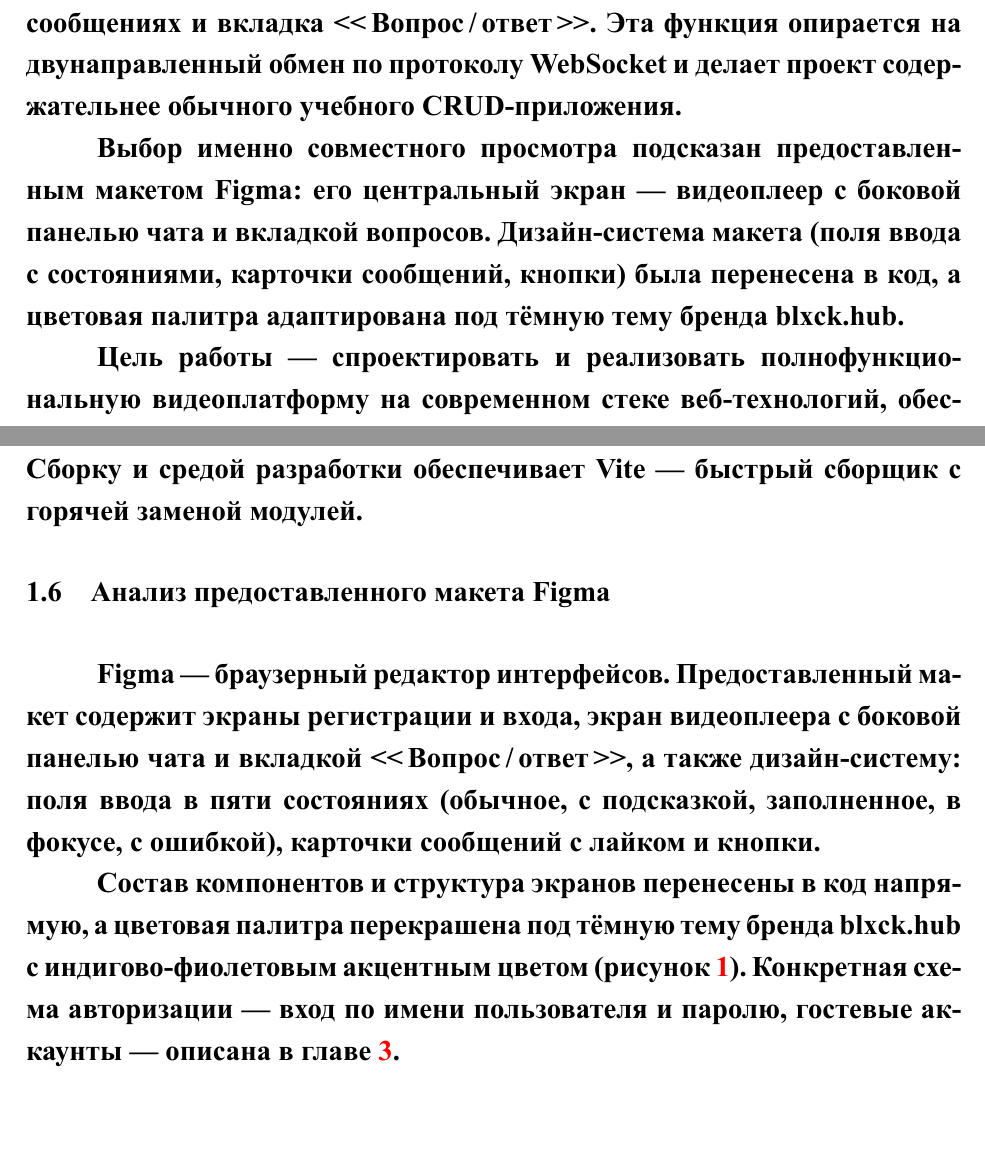
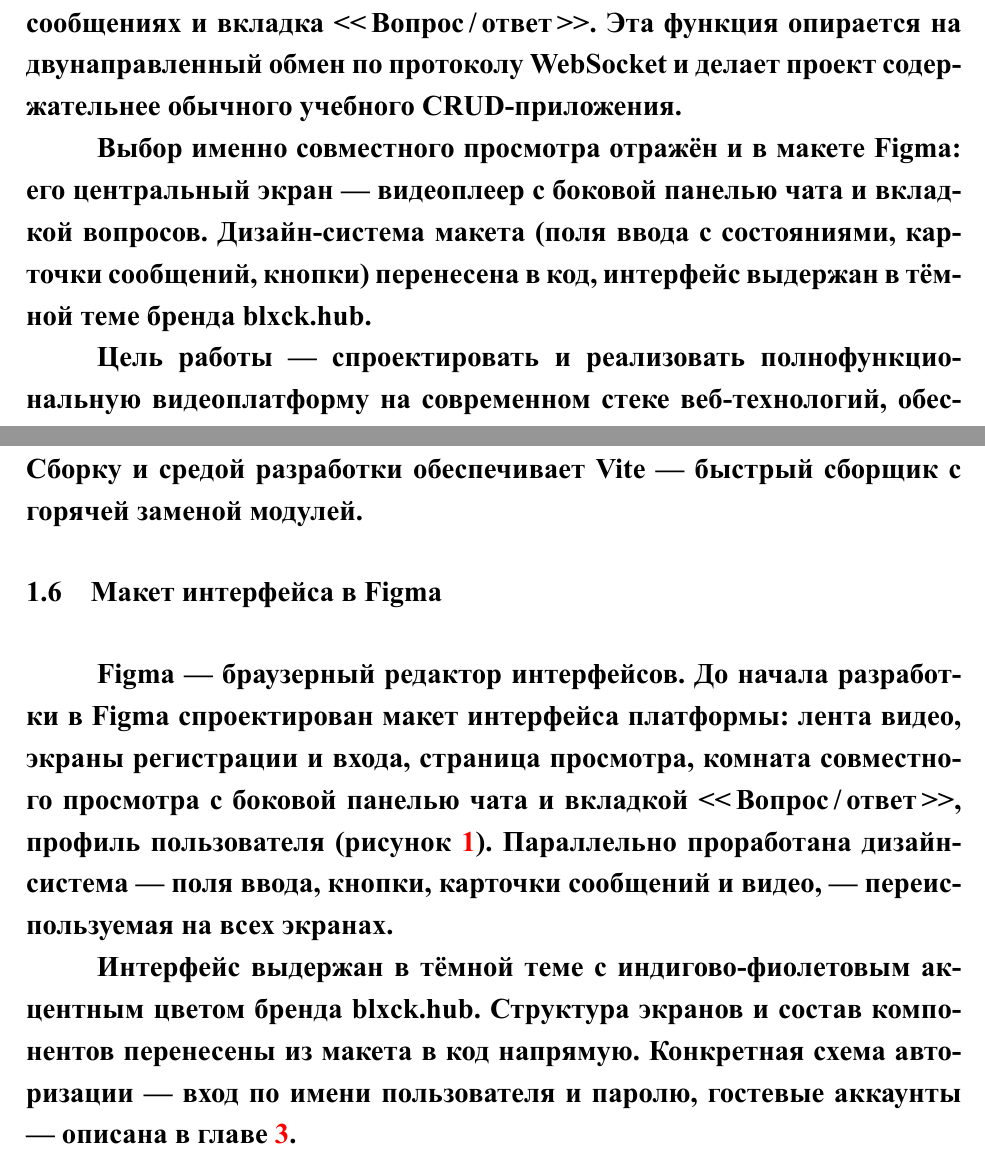
Before and after one commit to BLXCKBXXST/web-technologies-labs, a LaTeX book (RGZ/latex-report/main.tex, which reads RGZ/latex-report/parts/chap1.tex, RGZ/latex-report/parts/intro.tex): two parts of pages 3 and 7 of 23, joined at a grey line, cut so that both start at the same text. Compiled offline with XeLaTeX; a missing font is replaced by an installed copy or a similar font.

Commit message:
RGZ: use blxck.hub interface mockup as figure 1
Replace the YADRO reference montage with a 6-screen montage of the
blxck.hub mockup rendered from figma-mockup/. Update the chapter 1
section and the matching intro/conclusion mentions to describe the
interface as designed (not 'provided').

```diff
--- a/RGZ/latex-report/parts/chap1.tex
+++ b/RGZ/latex-report/parts/chap1.tex
@@ -93,19 +93,21 @@ seek принимаются только от ведущего. Текущая
 Сборку и средой разработки обеспечивает \textbf{Vite} — быстрый
 сборщик с горячей заменой модулей.
 
-\section{Анализ предоставленного макета Figma}
+\section{Макет интерфейса в Figma}
 
-\textbf{Figma} — браузерный редактор интерфейсов. Предоставленный
-макет содержит экраны регистрации и входа, экран видеоплеера с боковой
-панелью чата и вкладкой <<\,Вопрос\,/\,ответ\,>>, а также
-дизайн-систему: поля ввода в пяти состояниях (обычное, с подсказкой,
-заполненное, в фокусе, с ошибкой), карточки сообщений с лайком и кнопки.
+\textbf{Figma} — браузерный редактор интерфейсов. До начала разработки
+в Figma спроектирован макет интерфейса платформы: лента видео, экраны
+регистрации и входа, страница просмотра, комната совместного просмотра
+с боковой панелью чата и вкладкой <<\,Вопрос\,/\,ответ\,>>, профиль
+пользователя (рисунок~\ref{fig:figma}). Параллельно проработана
+дизайн-система — поля ввода, кнопки, карточки сообщений и видео, —
+переиспользуемая на всех экранах.
 
-Состав компонентов и структура экранов перенесены в код напрямую, а
-цветовая палитра перекрашена под тёмную тему бренда blxck.hub с
-индигово-фиолетовым акцентным цветом (рисунок~\ref{fig:figma}).
-Конкретная схема авторизации — вход по имени пользователя и паролю,
-гостевые аккаунты — описана в главе~\ref{ch:practice}.
+Интерфейс выдержан в тёмной теме с индигово-фиолетовым акцентным цветом
+бренда blxck.hub. Структура экранов и состав компонентов перенесены из
+макета в код напрямую. Конкретная схема авторизации — вход по имени
+пользователя и паролю, гостевые аккаунты — описана в
+главе~\ref{ch:practice}.
 
 \begin{figure}[h!]
   \centering
--- a/RGZ/latex-report/parts/intro.tex
+++ b/RGZ/latex-report/parts/intro.tex
@@ -23,12 +23,11 @@
 двунаправленный обмен по протоколу \textbf{WebSocket} и делает проект
 содержательнее обычного учебного CRUD-приложения.
 
-Выбор именно совместного просмотра подсказан предоставленным макетом
-Figma: его центральный экран — видеоплеер с боковой панелью чата и
-вкладкой вопросов.
-Дизайн-система макета (поля ввода с состояниями, карточки сообщений,
-кнопки) была перенесена в код, а цветовая палитра адаптирована под
-тёмную тему бренда blxck.hub.
+Выбор именно совместного просмотра отражён и в макете Figma: его
+центральный экран — видеоплеер с боковой панелью чата и вкладкой
+вопросов. Дизайн-система макета (поля ввода с состояниями, карточки
+сообщений, кнопки) перенесена в код, интерфейс выдержан в тёмной теме
+бренда blxck.hub.
 
 Цель работы — спроектировать и реализовать полнофункциональную
 видеоплатформу на современном стеке веб-технологий, обеспечить
```
Also changed, not shown: RGZ/latex-report/parts/conclusion.tex (+2 -2 lines), RGZ/latex-report/RGZ_latex_report.pdf, RGZ/latex-report/img/01_figma_design.jpg, RGZ/latex-report/parts/chap1.tex (2 more changed lines), RGZ/latex-report/parts/intro.tex (2 more changed lines).
